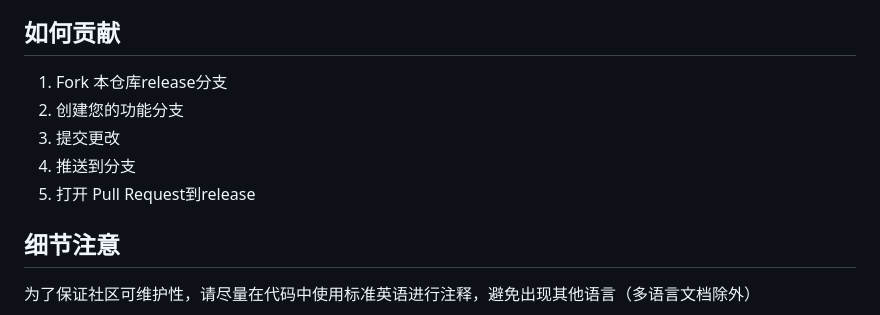
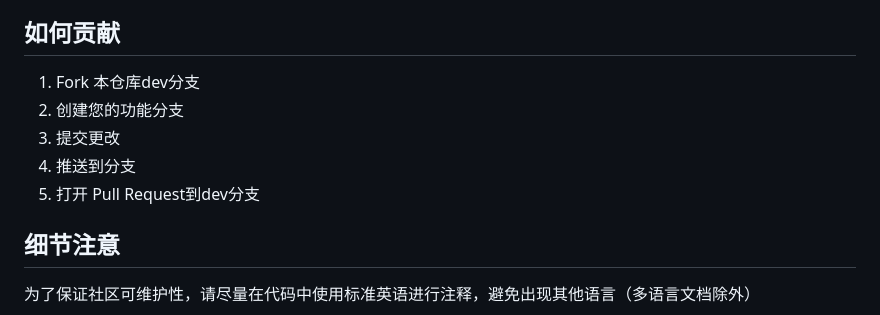
Before and after one commit to luyii-code-1/UptimeKuma_Agent, a Markdown page: CONTRIBUTING_zh-CN.md, the part around the change. Rendered like a GitHub page.

```diff
--- a/CONTRIBUTING_zh-CN.md
+++ b/CONTRIBUTING_zh-CN.md
@@ -34,11 +34,11 @@ UptimeKuma Agent 是一个用于 UptimeKuma Push监控类型的客户端，通
 - 如果 CI 通过，代码将进入 Copilot 审核阶段。Copilot 将检查代码的整体质量、合规性和最佳实践，之后由我（Owner）审核，通过后适时合并。
 
 ## 如何贡献
-1. Fork 本仓库release分支
+1. Fork 本仓库dev分支
 2. 创建您的功能分支
 3. 提交更改
 4. 推送到分支
-5. 打开 Pull Request到release
+5. 打开 Pull Request到dev分支
 
 ## 细节注意
 为了保证社区可维护性，请尽量在代码中使用标准英语进行注释，避免出现其他语言（多语言文档除外）
```
Also changed, not shown: CONTRIBUTING.md (+2 -2 lines).
